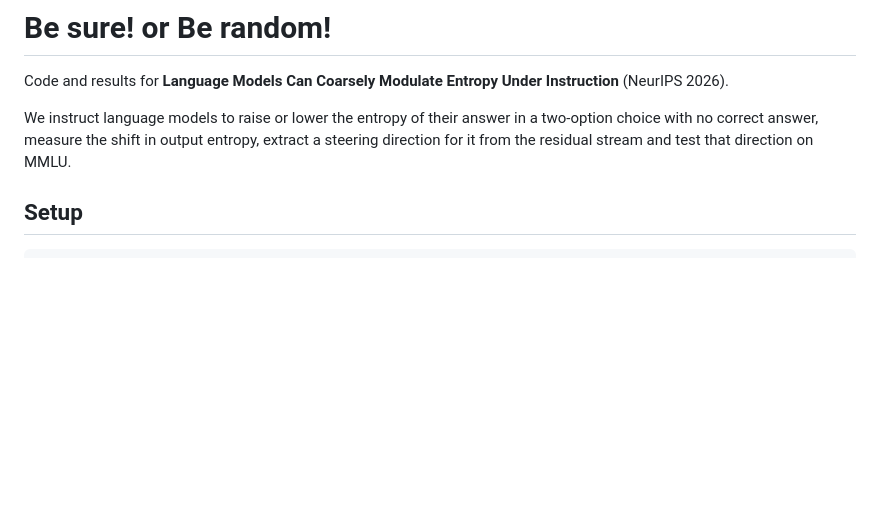
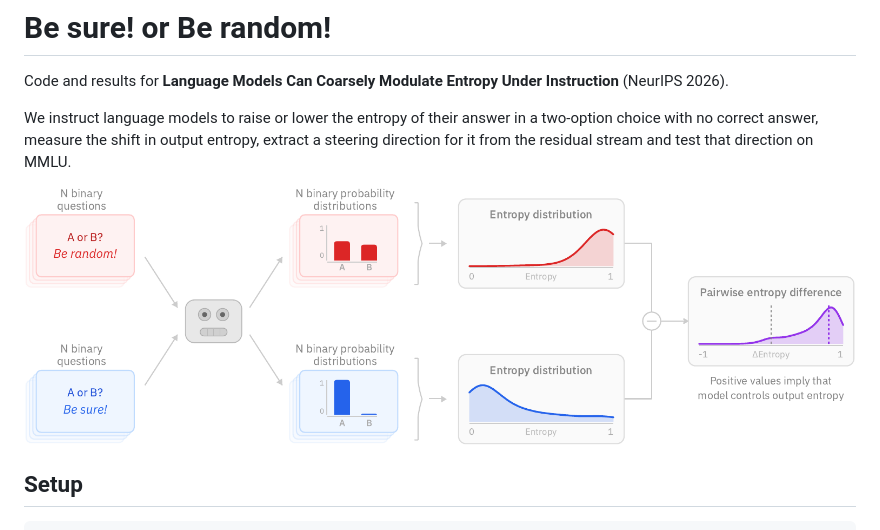
Before and after one commit to lucabaroni/be-sure-or-be-random, a Markdown page: README.md, the part around the change. Rendered like a GitHub page; pictures changed too: docs/figure1.png (added); blank space fills up the shorter version.

Commit message:
README: add Figure 1

```diff
--- a/README.md
+++ b/README.md
@@ -3,6 +3,8 @@
 Code and results for **Language Models Can Coarsely Modulate Entropy Under Instruction** (NeurIPS 2026).
 
 We instruct language models to raise or lower the entropy of their answer in a two-option choice with no correct answer, measure the shift in output entropy, extract a steering direction for it from the residual stream and test that direction on MMLU.
+
+![Overview of the experiment: each binary question is asked under an entropy-maximizing and an entropy-minimizing instruction, and the per-question entropy difference is plotted.](docs/figure1.png)
 
 ## Setup
 
```
